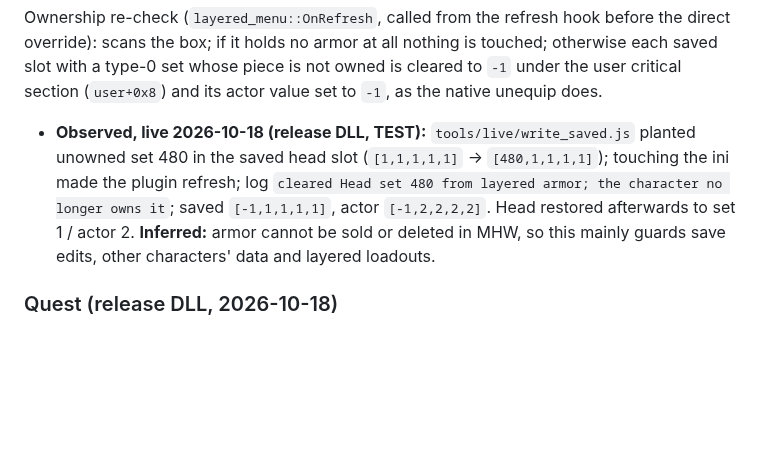
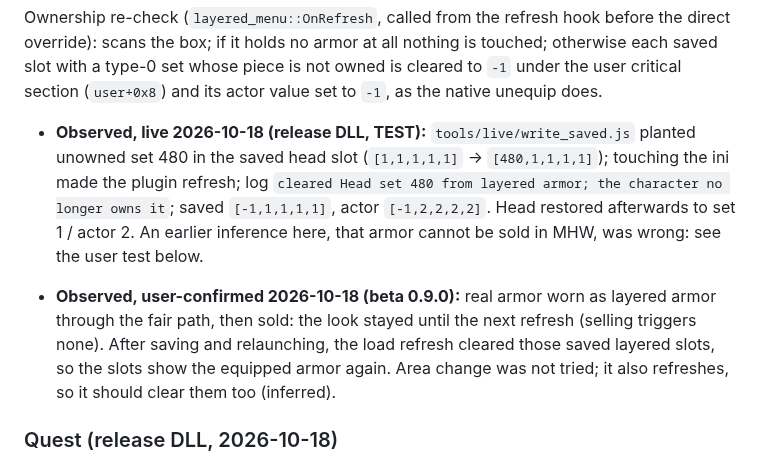
Before and after one commit to odt1/MHW-FairTransmog, a Markdown page: re/PROTOTYPE_MILESTONE.md, the part around the change. Drawn GitHub-style; blank space fills up the shorter version.

```diff
--- a/re/PROTOTYPE_MILESTONE.md
+++ b/re/PROTOTYPE_MILESTONE.md
@@ -85,7 +85,9 @@ Implementation (`src/game/layered_menu.cpp`), all scoped by return address:
 
 Ownership re-check (`layered_menu::OnRefresh`, called from the refresh hook before the direct override): scans the box; if it holds no armor at all nothing is touched; otherwise each saved slot with a type-0 set whose piece is not owned is cleared to `-1` under the user critical section (`user+0x8`) and its actor value set to `-1`, as the native unequip does.
 
-- **Observed, live 2026-10-18 (release DLL, TEST):** `tools/live/write_saved.js` planted unowned set 480 in the saved head slot (`[1,1,1,1,1]` → `[480,1,1,1,1]`); touching the ini made the plugin refresh; log `cleared Head set 480 from layered armor; the character no longer owns it`; saved `[-1,1,1,1,1]`, actor `[-1,2,2,2,2]`. Head restored afterwards to set 1 / actor 2. **Inferred:** armor cannot be sold or deleted in MHW, so this mainly guards save edits, other characters' data and layered loadouts.
+- **Observed, live 2026-10-18 (release DLL, TEST):** `tools/live/write_saved.js` planted unowned set 480 in the saved head slot (`[1,1,1,1,1]` → `[480,1,1,1,1]`); touching the ini made the plugin refresh; log `cleared Head set 480 from layered armor; the character no longer owns it`; saved `[-1,1,1,1,1]`, actor `[-1,2,2,2,2]`. Head restored afterwards to set 1 / actor 2. An earlier inference here, that armor cannot be sold in MHW, was wrong: see the user test below.
+
+- **Observed, user-confirmed 2026-10-18 (beta 0.9.0):** real armor worn as layered armor through the fair path, then sold: the look stayed until the next refresh (selling triggers none). After saving and relaunching, the load refresh cleared those saved layered slots, so the slots show the equipped armor again. Area change was not tried; it also refreshes, so it should clear them too (inferred).
 
 ### Quest (release DLL, 2026-10-18)
 
```
Also changed, not shown: README.md (+1 -1 lines), images/demo.jpg (added).
